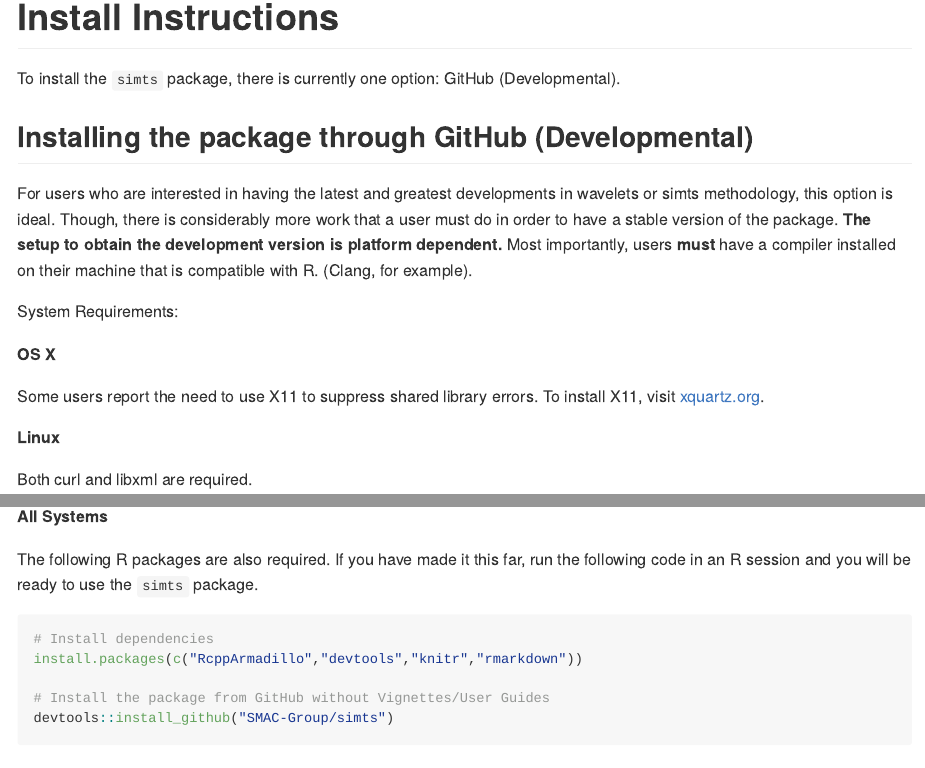
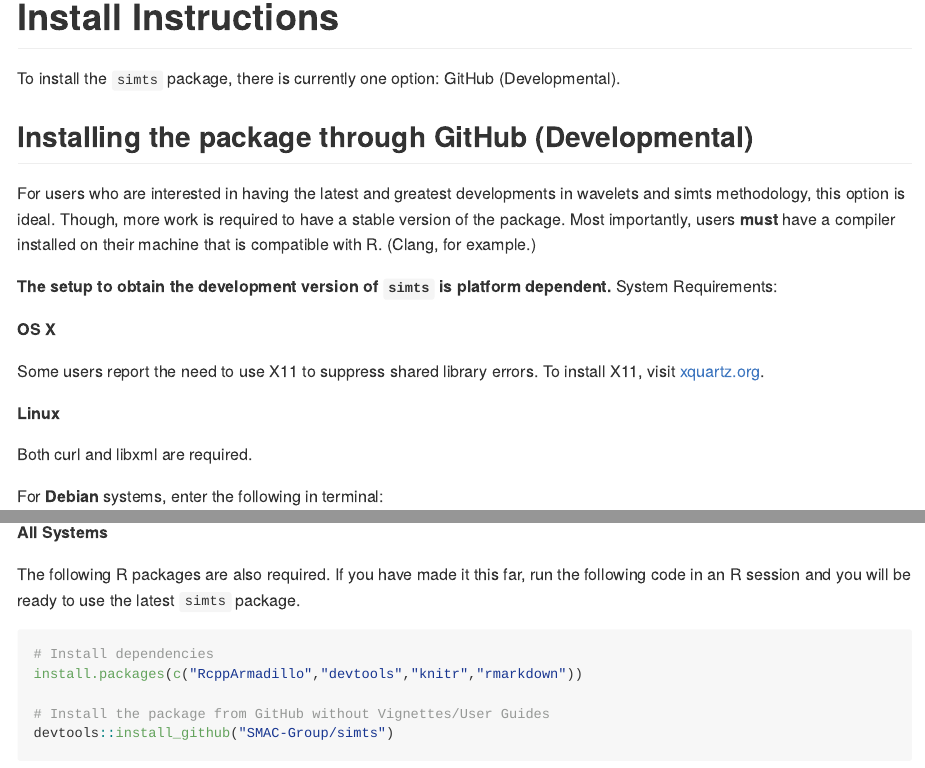
Before and after one commit to SMAC-Group/simts, an R Markdown document (README.Rmd): the page in a window 1100 px wide, from 250 px down, and a second part further down, joined at a grey line. Rendered offline with R 4.5, knitr and Pandoc, with nearby package versions; badge pictures from the web are left out.

Commit message:
first tab, second edit

````diff
--- a/README.Rmd
+++ b/README.Rmd
@@ -28,8 +28,9 @@ To install the `simts` package, there is currently one option: GitHub (Developme
 
 ## Installing the package through GitHub (Developmental)
 
-For users who are interested in having the latest and greatest developments in wavelets or simts methodology, this option is ideal. Though, there is considerably more work that a user must do in order to have a stable version of the package. **The setup to obtain the development version is platform dependent.** Most importantly, users **must** have a compiler installed on their machine that is compatible with R. (Clang, for example).
+For users who are interested in having the latest and greatest developments in wavelets and simts methodology, this option is ideal. Though, more work is required to have a stable version of the package. Most importantly, users **must** have a compiler installed on their machine that is compatible with R. (Clang, for example.)
 
+**The setup to obtain the development version of `simts` is platform dependent.**
 System Requirements:
 
 **OS X**
@@ -54,7 +55,7 @@ sudo yum install curl curl-devel libxml2 libxml2-dev
 
 **All Systems**
 
-The following R packages are also required. If you have made it this far, run the following code in an R session and you will be ready to use the `simts` package.
+The following R packages are also required. If you have made it this far, run the following code in an R session and you will be ready to use the latest `simts` package.
 
 ```{r, eval = F}
 # Install dependencies
````
